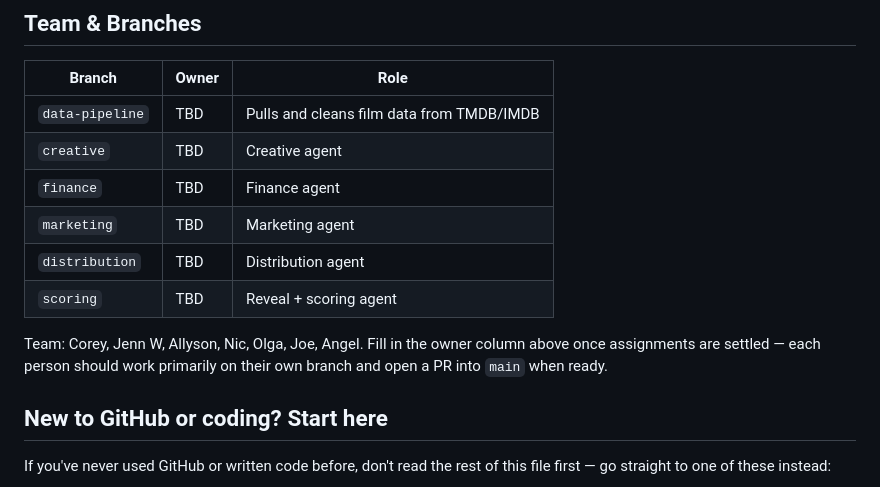
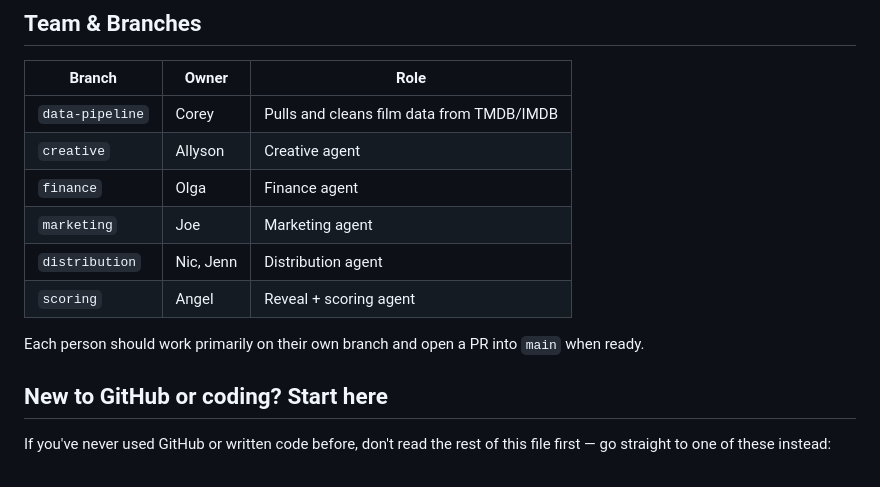
Before and after one commit to caligolfer2026/aigreenlightcommittee, a Markdown page: README.md, the part around the change. Rendered like a GitHub page.

Commit message:
Assign branch owners in README team table
Co-Authored-By: Claude Sonnet 5 <noreply@anthropic.com>

```diff
--- a/README.md
+++ b/README.md
@@ -22,16 +22,15 @@ free official IMDB API — OMDb is the usual proxy for IMDB ratings).
 
 | Branch | Owner | Role |
 |---|---|---|
-| `data-pipeline` | TBD | Pulls and cleans film data from TMDB/IMDB |
-| `creative` | TBD | Creative agent |
-| `finance` | TBD | Finance agent |
-| `marketing` | TBD | Marketing agent |
-| `distribution` | TBD | Distribution agent |
-| `scoring` | TBD | Reveal + scoring agent |
+| `data-pipeline` | Corey | Pulls and cleans film data from TMDB/IMDB |
+| `creative` | Allyson | Creative agent |
+| `finance` | Olga | Finance agent |
+| `marketing` | Joe | Marketing agent |
+| `distribution` | Nic, Jenn | Distribution agent |
+| `scoring` | Angel | Reveal + scoring agent |
 
-Team: Corey, Jenn W, Allyson, Nic, Olga, Joe, Angel. Fill in the owner column
-above once assignments are settled — each person should work primarily on
-their own branch and open a PR into `main` when ready.
+Each person should work primarily on their own branch and open a PR into
+`main` when ready.
 
 ## New to GitHub or coding? Start here
 
```
